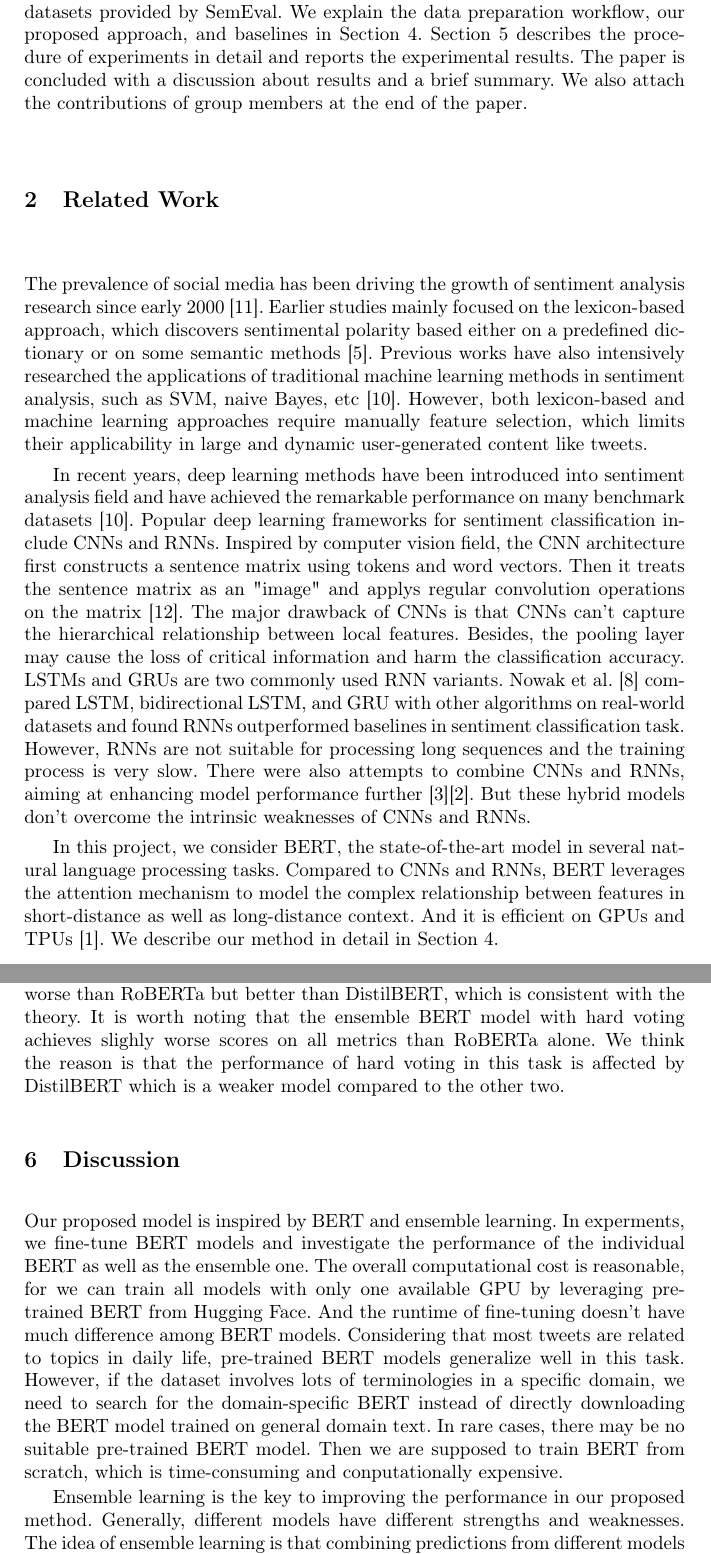
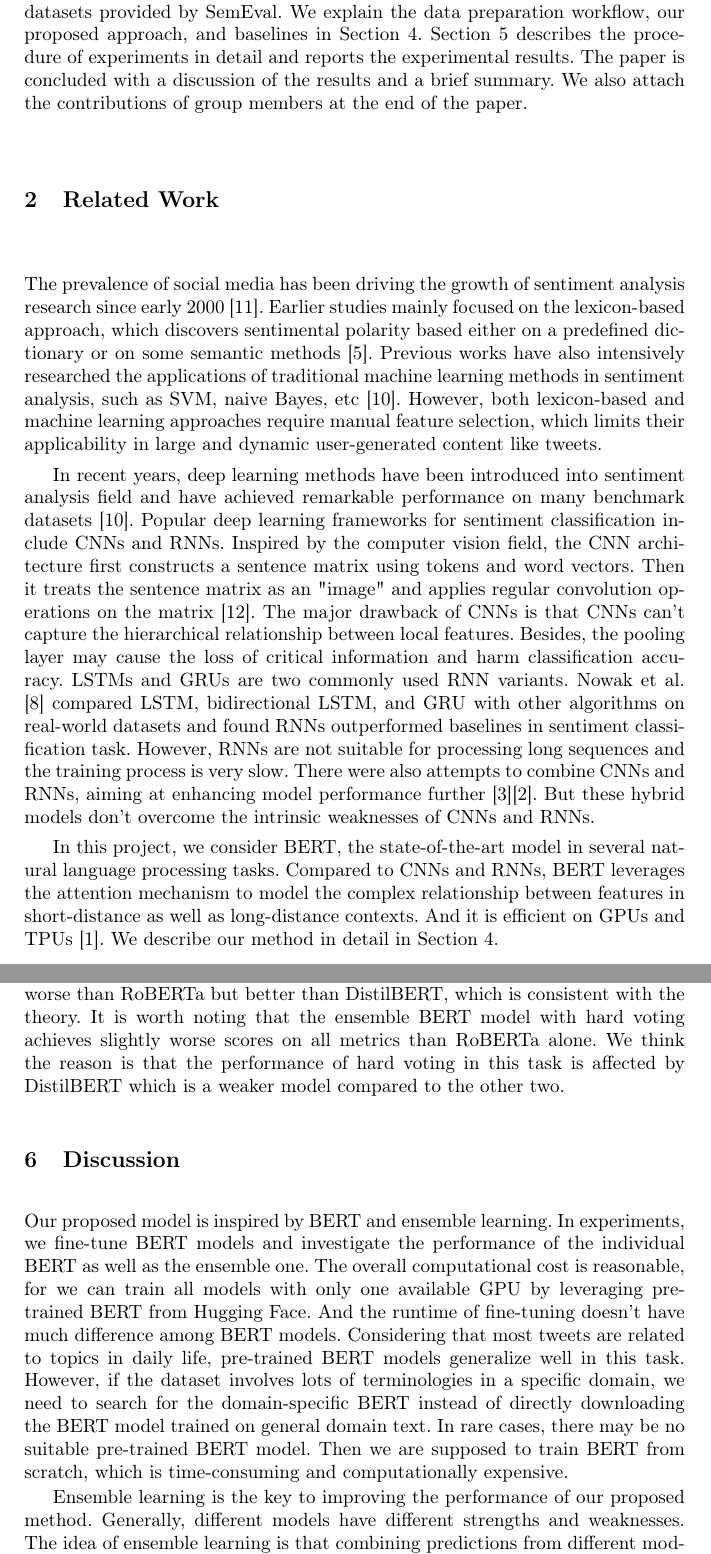
Before and after one commit to ShupeiLi/text-mining-final-project, a LaTeX problem sheet (group1-final-assignment.tex): two parts of pages 2 and 7 of 9, joined at a grey line, cut so that both start at the same text. Compiled offline with pdfLaTeX.

Commit message:
grammarly editing

```diff
--- a/group1-final-assignment.tex
+++ b/group1-final-assignment.tex
@@ -61,12 +61,12 @@ Our proposed model adopts two strategies with the goal of achieving a higher acc
 
-The remainder of the paper is structured as follows. Section 2 discusses previous work related to sentiment classification. Following that, Section 3 introduces datasets provided by SemEval. We explain the data preparation workflow, our proposed approach, and baselines in Section 4. Section 5 describes the procedure of experiments in detail and reports the experimental results. The paper is concluded with a discussion about results and a brief summary. We also attach the contributions of group members at the end of the paper.
+The remainder of the paper is structured as follows. Section 2 discusses previous work related to sentiment classification. Following that, Section 3 introduces datasets provided by SemEval. We explain the data preparation workflow, our proposed approach, and baselines in Section 4. Section 5 describes the procedure of experiments in detail and reports the experimental results. The paper is concluded with a discussion of the results and a brief summary. We also attach the contributions of group members at the end of the paper.
 
 \section{Related Work}
-The prevalence of social media has been driving the growth of sentiment analysis research since early 2000 \cite{2018sa}. Earlier studies mainly focused on the lexicon-based approach, which discovers sentimental polarity based either on a predefined dictionary or on some semantic methods \cite{2014sa}. Previous works have also intensively researched the applications of traditional machine learning methods in sentiment analysis, such as SVM, naive Bayes, etc \cite{2019sa}. However, both lexicon-based and machine learning approaches require manually feature selection, which limits their applicability in large and dynamic user-generated content like tweets.
+The prevalence of social media has been driving the growth of sentiment analysis research since early 2000 \cite{2018sa}. Earlier studies mainly focused on the lexicon-based approach, which discovers sentimental polarity based either on a predefined dictionary or on some semantic methods \cite{2014sa}. Previous works have also intensively researched the applications of traditional machine learning methods in sentiment analysis, such as SVM, naive Bayes, etc \cite{2019sa}. However, both lexicon-based and machine learning approaches require manual feature selection, which limits their applicability in large and dynamic user-generated content like tweets.
 
-In recent years, deep learning methods have been introduced into sentiment analysis field and have achieved the remarkable performance on many benchmark datasets \cite{2019sa}. Popular deep learning frameworks for sentiment classification include CNNs and RNNs. Inspired by computer vision field, the CNN architecture first constructs a sentence matrix using tokens and word vectors. Then it treats the sentence matrix as an "image" and applys regular convolution operations on the matrix \cite{cnns}. The major drawback of CNNs is that CNNs can't capture the hierarchical relationship between local features. Besides, the pooling layer may cause the loss of critical information and harm the classification accuracy. LSTMs and GRUs are two commonly used RNN variants. Nowak et al. \cite{rnns} compared LSTM, bidirectional LSTM, and GRU with other algorithms on real-world datasets and found RNNs outperformed baselines in sentiment classification task. However, RNNs are not suitable for processing long sequences and the training process is very slow. There were also attempts to combine CNNs and RNNs, aiming at enhancing model performance further \cite{com1}\cite{com2}. But these hybrid models don't overcome the intrinsic weaknesses of CNNs and RNNs.
+In recent years, deep learning methods have been introduced into sentiment analysis field and have achieved remarkable performance on many benchmark datasets \cite{2019sa}. Popular deep learning frameworks for sentiment classification include CNNs and RNNs. Inspired by the computer vision field, the CNN architecture first constructs a sentence matrix using tokens and word vectors. Then it treats the sentence matrix as an "image" and applies regular convolution operations on the matrix \cite{cnns}. The major drawback of CNNs is that CNNs can't capture the hierarchical relationship between local features. Besides, the pooling layer may cause the loss of critical information and harm classification accuracy. LSTMs and GRUs are two commonly used RNN variants. Nowak et al. \cite{rnns} compared LSTM, bidirectional LSTM, and GRU with other algorithms on real-world datasets and found RNNs outperformed baselines in sentiment classification task. However, RNNs are not suitable for processing long sequences and the training process is very slow. There were also attempts to combine CNNs and RNNs, aiming at enhancing model performance further \cite{com1}\cite{com2}. But these hybrid models don't overcome the intrinsic weaknesses of CNNs and RNNs.
 
-In this project, we consider BERT, the state-of-the-art model in several natural language processing tasks. Compared to CNNs and RNNs, BERT leverages the attention mechanism to model the complex relationship between features in short-distance as well as long-distance context. And it is efficient on GPUs and TPUs \cite{bert}. We describe our method in detail in Section \ref{sec:method}.
+In this project, we consider BERT, the state-of-the-art model in several natural language processing tasks. Compared to CNNs and RNNs, BERT leverages the attention mechanism to model the complex relationship between features in short-distance as well as long-distance contexts. And it is efficient on GPUs and TPUs \cite{bert}. We describe our method in detail in Section \ref{sec:method}.
 
 \section{Data}
 The dataset consists of 11 files with tweets from 2013 to 2015. Tweets are marked with sentiment labels on a three-point scale $\left\{ \text{Positive, Neutral, Negative} \right\}$. Each tweet corresponds to one row in datasets following a fixed format: [\texttt{id}, \texttt{sentiment label}, \texttt{text}].
@@ -172,12 +172,12 @@ Table \ref{tab:results} reports the experimental results. The detailed evaluatio
 	\end{tabular}
 \end{table}
 
-Our proposed model outperforms benchmarks on all metrics, which supports the effectiveness of our method. For the base model, standard BERT performs worse than RoBERTa but better than DistilBERT, which is consistent with the theory. It is worth noting that the ensemble BERT model with hard voting achieves slighly worse scores on all metrics than RoBERTa alone. We think the reason is that the performance of hard voting in this task is affected by DistilBERT which is a weaker model compared to the other two.
+Our proposed model outperforms benchmarks on all metrics, which supports the effectiveness of our method. For the base model, standard BERT performs worse than RoBERTa but better than DistilBERT, which is consistent with the theory. It is worth noting that the ensemble BERT model with hard voting achieves slightly worse scores on all metrics than RoBERTa alone. We think the reason is that the performance of hard voting in this task is affected by DistilBERT which is a weaker model compared to the other two.
 
 \section{Discussion}
-Our proposed model is inspired by BERT and ensemble learning. In experments, we fine-tune BERT models and investigate the performance of the individual BERT as well as the ensemble one. The overall computational cost is reasonable, for we can train all models with only one available GPU by leveraging pre-trained BERT from Hugging Face. And the runtime of fine-tuning doesn't have much difference among BERT models. Considering that most tweets are related to topics in daily life, pre-trained BERT models generalize well in this task. However, if the dataset involves lots of terminologies in a specific domain, we need to search for the domain-specific BERT instead of directly downloading the BERT model trained on general domain text. In rare cases, there may be no suitable pre-trained BERT model. Then we are supposed to train BERT from scratch, which is time-consuming and conputationally expensive.
+Our proposed model is inspired by BERT and ensemble learning. In experiments, we fine-tune BERT models and investigate the performance of the individual BERT as well as the ensemble one. The overall computational cost is reasonable, for we can train all models with only one available GPU by leveraging pre-trained BERT from Hugging Face. And the runtime of fine-tuning doesn't have much difference among BERT models. Considering that most tweets are related to topics in daily life, pre-trained BERT models generalize well in this task. However, if the dataset involves lots of terminologies in a specific domain, we need to search for the domain-specific BERT instead of directly downloading the BERT model trained on general domain text. In rare cases, there may be no suitable pre-trained BERT model. Then we are supposed to train BERT from scratch, which is time-consuming and computationally expensive.
 
-Ensemble learning is the key to improving the performance in our proposed method. Generally, different models have different strengths and weaknesses. The idea of ensemble learning is that combining predictions from different models may increase learning diversity and encourage models to complement each other. In experiments, applying the proper ensemble learning technique enhances the model performance significantly. Besides, comparison between the experimental result of hard voting and that of soft voting illustrates the importance of model combination scheme selection. An ideal combination strategy should minimize the information loss during the model aggregation.
+Ensemble learning is the key to improving the performance of our proposed method. Generally, different models have different strengths and weaknesses. The idea of ensemble learning is that combining predictions from different models may increase learning diversity and encourage models to complement each other. In experiments, applying the proper ensemble learning technique enhances the model performance significantly. Besides, a comparison between the experimental result of hard voting and that of soft voting illustrates the importance of model combination scheme selection. An ideal combination strategy should minimize the information loss during model aggregation.
 
 \section{Conclusion}
 In this paper, we proposed a BERT-based ensemble learning method to classify tweets according to sentiment. We follow the standard sentiment analysis workflow --- hyperparameter tuning, training, and evaluation. To improve model performance, we also adopt training strategies like early stopping. Experimental results support the effectiveness of our model. Due to the limited computational resources, we search a relatively small hyperparameter space and don't try other ensemble learning methods such as bagging and boosting, which are possible directions for future works.
```
Also changed, not shown: group1-final-assignment.pdf, group1-final-assignment.tex (20 more changed lines).
